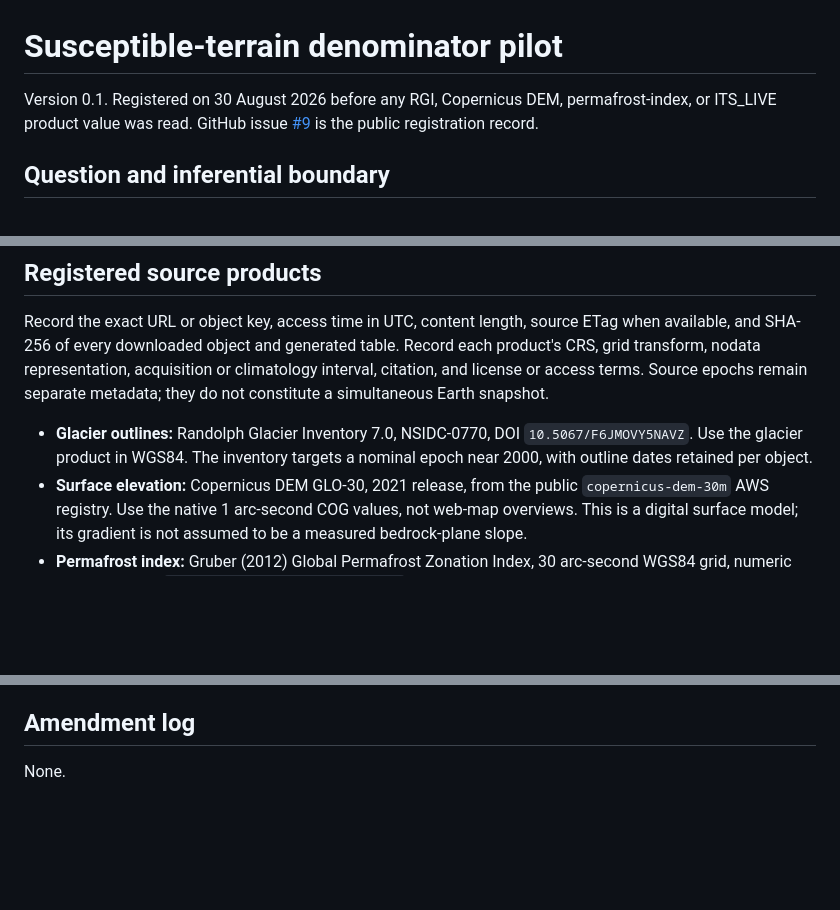
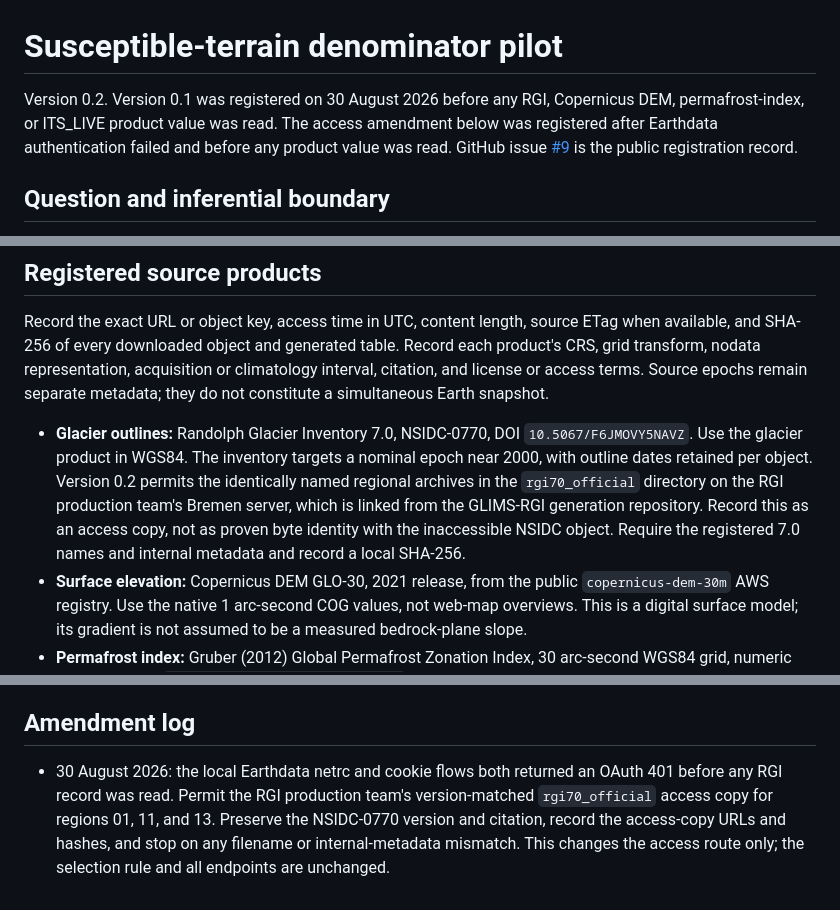
Before and after one commit to bradlipovsky/mass-movements, a Markdown page: protocol/denominator-pilot.md, 3 parts joined by grey strips. GitHub-like rendering; blank space fills up the shorter version.

Commit message:
Amend RGI access route before retrieval

```diff
--- a/protocol/denominator-pilot.md
+++ b/protocol/denominator-pilot.md
@@ -1,7 +1,9 @@
 # Susceptible-terrain denominator pilot
 
-Version 0.1. Registered on 30 August 2026 before any RGI, Copernicus DEM,
-permafrost-index, or ITS_LIVE product value was read. GitHub issue
+Version 0.2. Version 0.1 was registered on 30 August 2026 before any RGI,
+Copernicus DEM, permafrost-index, or ITS_LIVE product value was read. The
+access amendment below was registered after Earthdata authentication failed
+and before any product value was read. GitHub issue
 [#9](https://github.com/bradlipovsky/mass-movements/issues/9) is the public
 registration record.
 
@@ -67,6 +69,11 @@ Earth snapshot.
 - **Glacier outlines:** Randolph Glacier Inventory 7.0, NSIDC-0770,
   DOI `10.5067/F6JMOVY5NAVZ`. Use the glacier product in WGS84. The inventory
   targets a nominal epoch near 2000, with outline dates retained per object.
+  Version 0.2 permits the identically named regional archives in the
+  `rgi70_official` directory on the RGI production team's Bremen server, which
+  is linked from the GLIMS-RGI generation repository. Record this as an access
+  copy, not as proven byte identity with the inaccessible NSIDC object. Require
+  the registered 7.0 names and internal metadata and record a local SHA-256.
 - **Surface elevation:** Copernicus DEM GLO-30, 2021 release, from the public
   `copernicus-dem-30m` AWS registry. Use the native 1 arc-second COG values,
   not web-map overviews. This is a digital surface model; its gradient is not
@@ -232,4 +239,9 @@ recomputing.
 
 ## Amendment log
 
-None.
+- 30 August 2026: the local Earthdata netrc and cookie flows both returned an
+  OAuth 401 before any RGI record was read. Permit the RGI production team's
+  version-matched `rgi70_official` access copy for regions 01, 11, and 13.
+  Preserve the NSIDC-0770 version and citation, record the access-copy URLs and
+  hashes, and stop on any filename or internal-metadata mismatch. This changes
+  the access route only; the selection rule and all endpoints are unchanged.
```
